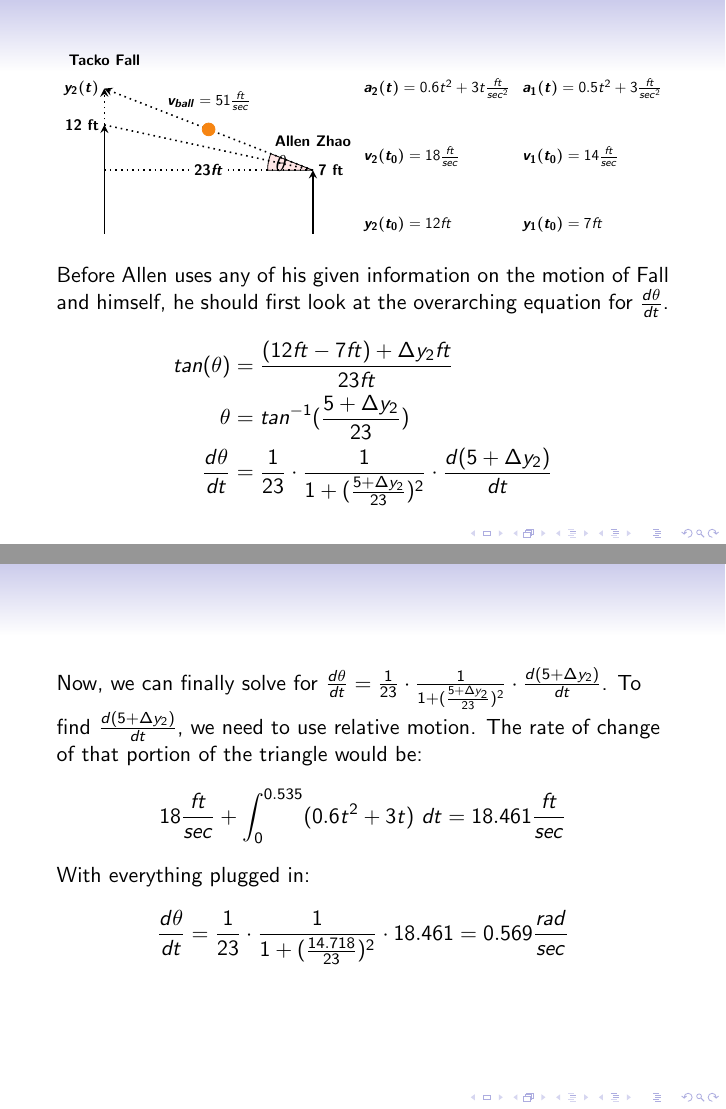
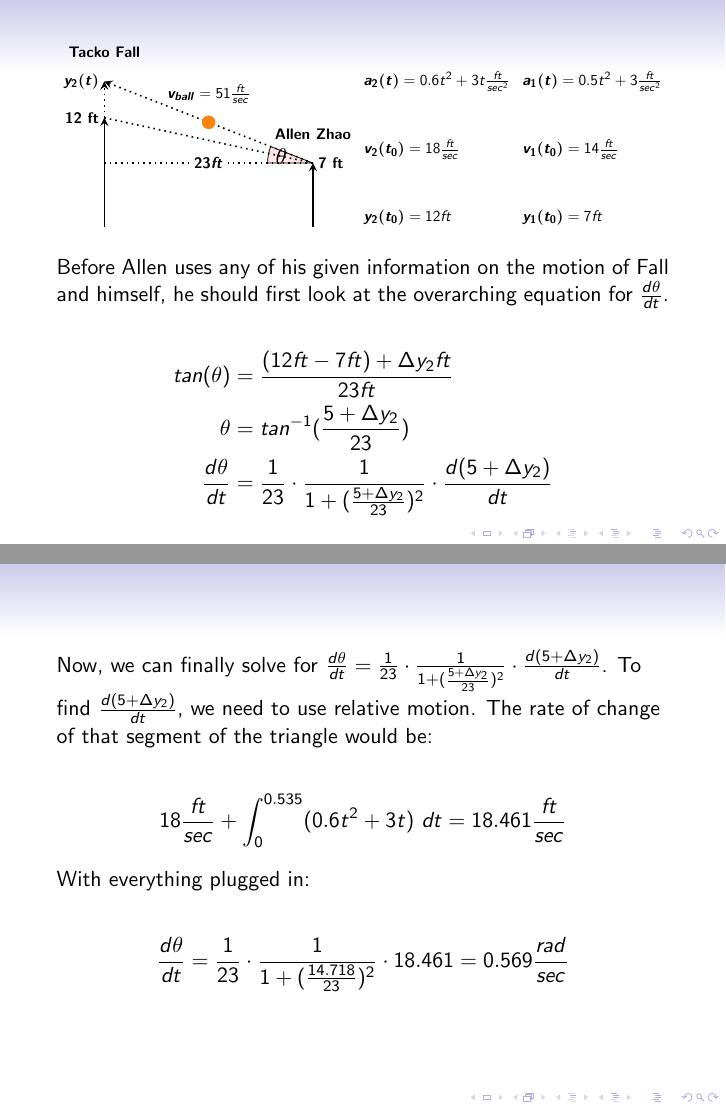
Before and after one commit to DuckNgu/basketball, LaTeX slides (BasketballSlides.tex): pages 6 and 9 of 9, joined at a grey line. Compiled offline with pdfLaTeX.

Commit message:
more readable code, 300 lines

```diff
--- a/BasketballSlides.tex
+++ b/BasketballSlides.tex
@@ -162,20 +170,23 @@ initial position. Now, Allen must do the same.
         \filldraw[color=BurntOrange]
             (11.5, 5.5) circle (20pt);
         \node[fill=white] at (11.5,1) {\bm{$23 ft$}};
+    \end{tikzpicture}\par
 
-    \end{tikzpicture}\par
 \end{figure}
+
 Before Allen uses any of his given information on the motion of Fall and himself,
 he should first look at the overarching equation for $\frac{d\theta}{dt}$.
-\centering
+
     \begin{align*}
         tan(\theta) &= \frac{(12ft-7ft) + \Delta y_{2} ft}{23 ft} \\
         \theta &= tan^{-1}(\frac{5 + \Delta y_{2}}{23}) \\
         \frac{d\theta}{dt} &= \frac{1}{23} \cdot \frac{1}{1 + (\frac{5 + \Delta y_{2}}{23})^2} \cdot \frac{d(5 + \Delta y_{2})}{dt}
     \end{align*}
+
 \end{frame}
 
 \begin{frame}
+
     \begin{tikzpicture}[scale=0.16, every node/.style={scale=0.7}]
         \draw[fill=red!10] (23,1) -- (18,1) arc[start angle=180, end angle=158.629,radius=5cm] -- (23,1);
         %\draw[fill=red!20] (23,1) -- (15,1) arc[start angle=180, end angle=158.629,radius=8cm] -- (23,1);
@@ -263,25 +274,27 @@ he should first look at the overarching equation for $\frac{d\theta}{dt}$.
     %
     \begin{align*}
        \int_{0}^{t} (18\frac{ft}{sec}+\int_{0}^{t} (0.6t^2+3t) \ dt) \ dt &= \Delta y_2 \\
-       %
        \int_{0}^{t} (18\frac{ft}{sec}+\int_{0}^{t} (0.6t^2+3t) \ dt) \ dt &= \sqrt{(51t)^2 - 23^2} - 5 \\
-       %
        t = 0.535 sec, \Delta y_2 &= 9.718 ft
     \end{align*}
-    %
+
 \end{frame}
+
 \begin{frame}
-    Now, we can finally solve for
-        $\frac{d\theta}{dt} = \frac{1}{23} \cdot \frac{1}{1 + (\frac{5 + \Delta y_{2}}{23})^2} \cdot \frac{d(5 + \Delta y_{2})}{dt}$. To find $\frac{d(5+\Delta y_2)}{dt}$, we need to use relative motion. The
-    rate of change of that portion of the triangle would be:
+
+    Now, we can finally solve for $\frac{d\theta}{dt} = \frac{1}{23} \cdot \frac{1}{1 + (\frac{5 + \Delta y_{2}}{23})^2} \cdot \frac{d(5 + \Delta y_{2})}{dt}$.
+    To find $\frac{d(5+\Delta y_2)}{dt}$, we need to use relative motion. The rate of change of that segment of the triangle would be:
+
     \begin{align*}
         18\frac{ft}{sec}+\int_{0}^{0.535}(0.6t^2+3t) \ dt = 18.461 \frac{ft}{sec}
     \end{align*}
+
     With everything plugged in:
+
     \begin{align*}
         \frac{d\theta}{dt} = \frac{1}{23} \cdot \frac{1}{1 + (\frac{14.718}{23})^2} \cdot 18.461 = 0.569 \frac{rad}{sec}
     \end{align*}
+
 \end{frame}
 
-
 \end{document}
```
Also changed, not shown: BasketballDoc.tex (+0 -2 lines), BasketballDoc.pdf, BasketballSlides.pdf, BasketballSlides.tex (26 more changed lines), 8 other files. Lines whose indentation alone changed are shown as unchanged.
